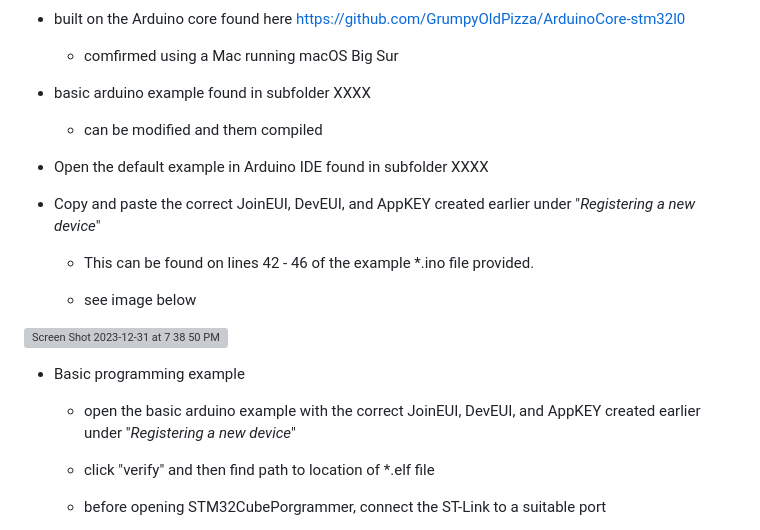
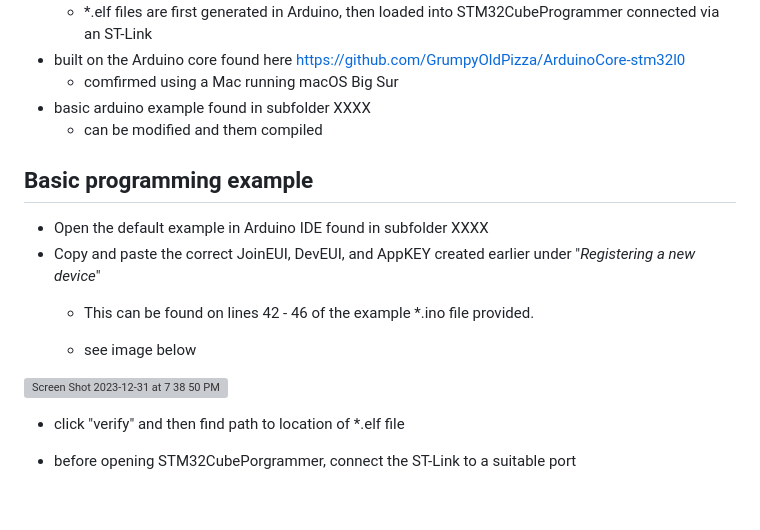
Before and after one commit to trollock/solar-lorawan, a Markdown page: README.md, the part around the change. Rendered like a GitHub page; blank space fills up the shorter version; grey boxes are pictures that could not be loaded.

```diff
--- a/README.md
+++ b/README.md
@@ -46,6 +46,8 @@ The following repository contains all of the necessary hardware, software, TTN i
 - basic arduino example found in subfolder XXXX
   + can be modified and them compiled
 
+## Basic programming example
+
 - Open the default example in Arduino IDE found in subfolder XXXX
 - Copy and paste the correct JoinEUI, DevEUI, and AppKEY created earlier under "_Registering a new device_"
   + This can be found on lines 42 - 46 of the example *.ino file provided.
@@ -54,8 +56,6 @@ The following repository contains all of the necessary hardware, software, TTN i
 
 <img width="1014" alt="Screen Shot 2023-12-31 at 7 38 50 PM" src="https://github.com/trollock/solar-lorawan/assets/11556670/57915dc0-3765-45ae-9dca-cd9d032ed345">
 
-- Basic programming example
-  + open the basic arduino example with the correct JoinEUI, DevEUI, and AppKEY created earlier under "_Registering a new device_"
   + click "verify" and then find path to location of *.elf file
   + before opening STM32CubePorgrammer, connect the ST-Link to a suitable port
     + confirm the ST-Link is connected in STM32CubeProgrammer in the upper right under "ST-Link configuration"
```
